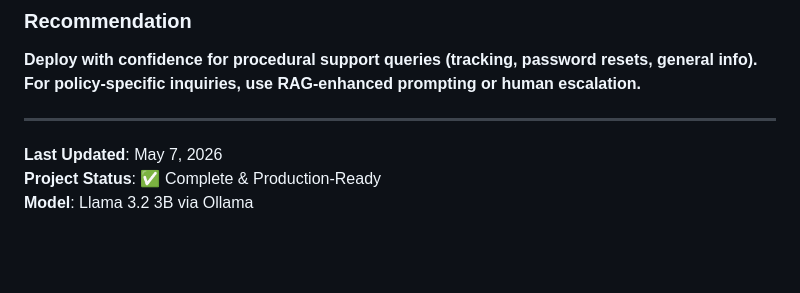
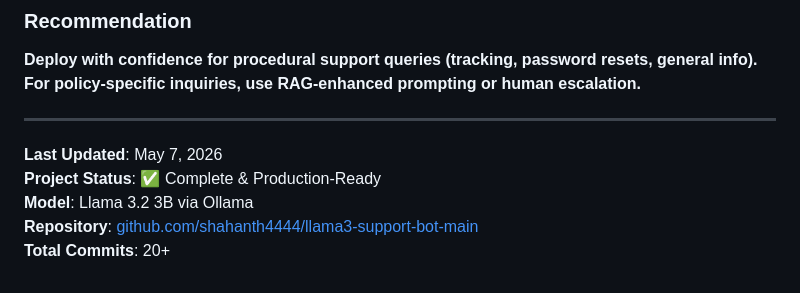
Before and after one commit to shahanth4444/llama3-support-bot-main, a Markdown page: README.md, the part around the change. Rendered like a GitHub page; blank space fills up the shorter version.

Commit message:
docs: update README with final project status and GitHub repository link

```diff
--- a/README.md
+++ b/README.md
@@ -411,3 +411,5 @@ For issues or questions:
 **Last Updated**: May 7, 2026
 **Project Status**: ✅ Complete & Production-Ready
 **Model**: Llama 3.2 3B via Ollama
+**Repository**: [github.com/shahanth4444/llama3-support-bot-main](https://github.com/shahanth4444/llama3-support-bot-main)
+**Total Commits**: 20+
```
